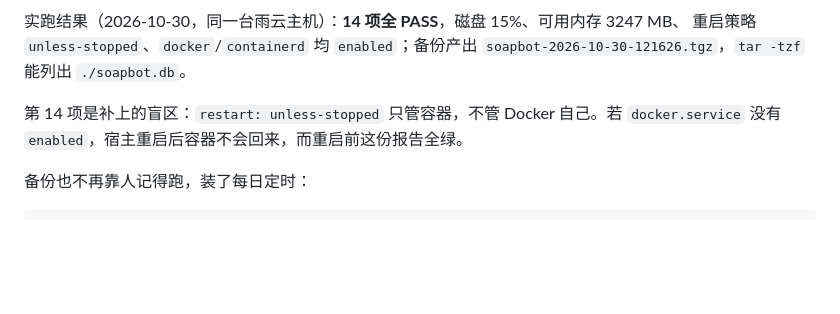
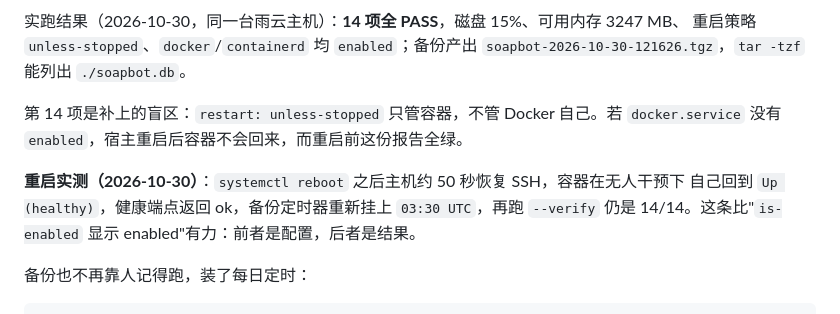
Before and after one commit to Soa4P/soapbot, a Markdown page: docs/deploy-layer.md, the part around the change. GitHub-like rendering; blank space fills up the shorter version.

Commit message:
Reboot the box and let the report say whether it came back
'docker.service is enabled' is a configuration claim. The claim that matters is that the
service returns without anyone touching it, and only a reboot can answer that.

After systemctl reboot: SSH back in about 50 s, container up and healthy on its own,
health endpoint ok, backup timer re-armed for 03:30, and --verify still 14/14.

````diff
--- a/docs/deploy-layer.md
+++ b/docs/deploy-layer.md
@@ -410,6 +410,10 @@ python scripts/deploy_remote.py --host <IP> --port 443 --key <私钥路径> --ba
 第 14 项是补上的盲区：`restart: unless-stopped` 只管容器，不管 Docker 自己。若
 `docker.service` 没有 `enabled`，宿主重启后容器不会回来，而重启前这份报告全绿。
 
+**重启实测（2026-10-30）**：`systemctl reboot` 之后主机约 50 秒恢复 SSH，容器在无人干预下
+自己回到 `Up (healthy)`，健康端点返回 ok，备份定时器重新挂上 `03:30 UTC`，再跑 `--verify`
+仍是 14/14。这条比"`is-enabled` 显示 enabled"有力：前者是配置，后者是结果。
+
 备份也不再靠人记得跑，装了每日定时：
 
 ```
````
